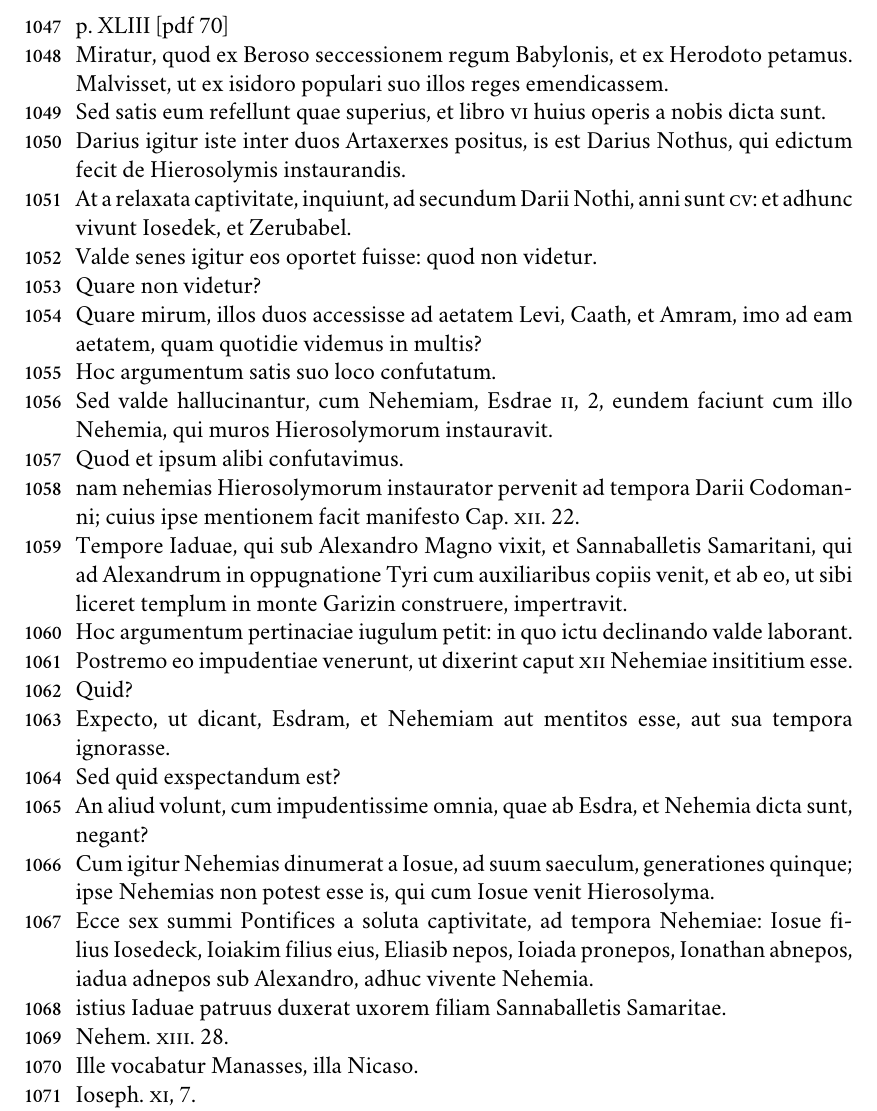
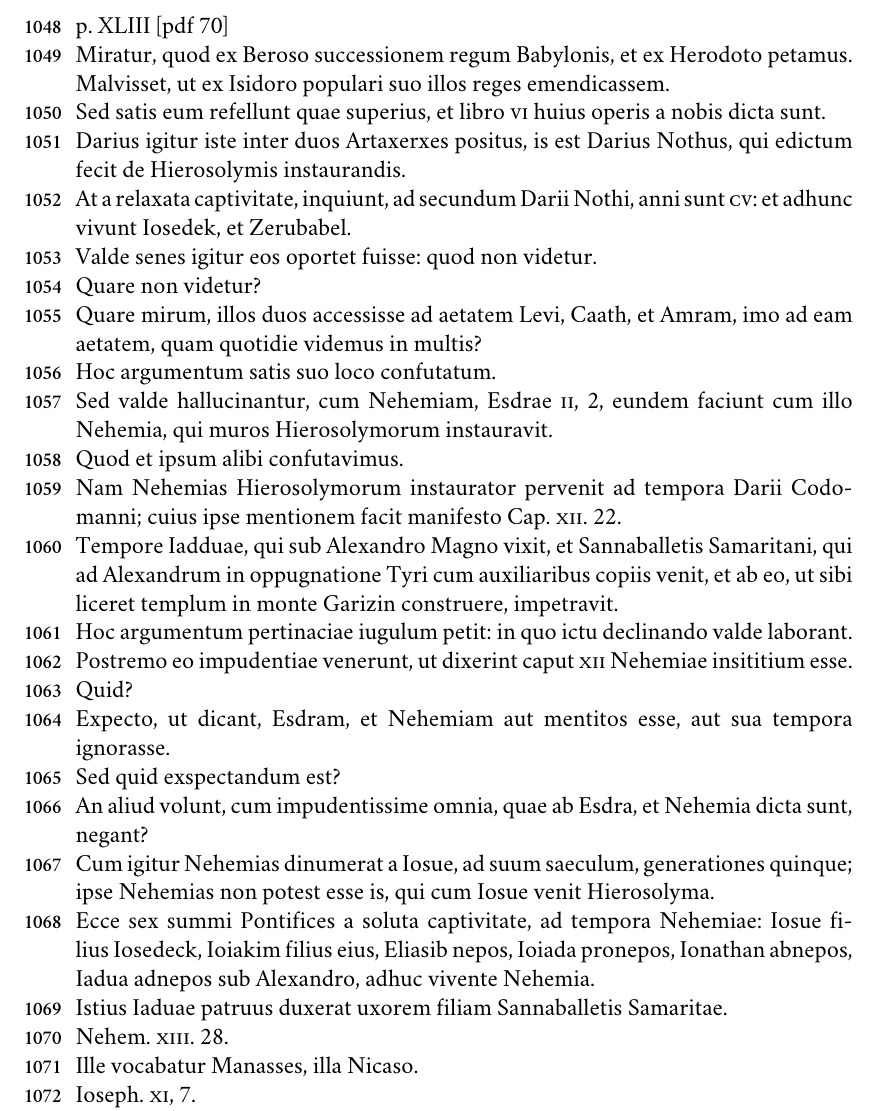
Before and after one commit to DomoViridi/Scaliger, a LaTeX book (transscriptinterpret/de-emendatione-temporum-interpret.tex, which reads transscriptinterpret/tex/prolegomena.tex): part of page 78 of 82, cut so that both start at the same text. Compiled offline with XeLaTeX; a missing font is replaced by an installed copy or a similar font.

Commit message:
Corrections of added pages
Also looked up some quotes from Ezra.

```diff
--- a/transscriptinterpret/tex/prolegomena.tex
+++ b/transscriptinterpret/tex/prolegomena.tex
@@ -3798,8 +3809,8 @@ tandem Cyrum nono anno post obitum suum edicta facientem inducat.
 p. XLIII [pdf 70]
 %\begin{parnumbers}
 
-Miratur, quod ex Beroso seccessionem regum Babylonis, et
-ex Herodoto petamus. Malvisset, ut ex isidoro populari suo illos
+Miratur, quod ex Beroso successionem regum Babylonis, et
+ex Herodoto petamus. Malvisset, ut ex Isidoro populari suo illos
 reges emendicassem.
 
 Sed satis eum refellunt quae superius, et libro
@@ -3828,15 +3839,15 @@ cum illo Nehemia, qui muros Hierosolymorum instauravit.
 
 Quod et ipsum alibi confutavimus.
 
-nam nehemias Hierosolymorum
+Nam Nehemias Hierosolymorum
 instaurator pervenit ad tempora Darii Codomanni;
 cuius ipse mentionem facit manifesto Cap. \textsc{xii}. 22.
 
-Tempore Iaduae,
+Tempore Iadduae,
 qui sub Alexandro Magno vixit, et Sannaballetis Samaritani,
 qui ad Alexandrum in oppugnatione Tyri cum auxiliaribus
 copiis venit, et ab eo, ut sibi liceret templum in monte Garizin
-construere, impertravit.
+construere, impetravit.
 
 Hoc argumentum pertinaciae iugulum
 petit: in quo ictu declinando valde laborant.
@@ -3862,10 +3873,10 @@ Nehemias non potest esse is, qui cum Iosue venit Hierosolyma.
 
 Ecce sex summi Pontifices a soluta captivitate, ad tempora Nehemiae:
 Iosue filius Iosedeck, Ioiakim filius eius, Eliasib nepos,
-Ioiada pronepos, Ionathan abnepos, iadua adnepos sub Alexandro,
+Ioiada pronepos, Ionathan abnepos, Iadua adnepos sub Alexandro,
 adhuc vivente Nehemia.
 
-istius Iaduae patruus duxerat uxorem
+Istius Iaduae patruus duxerat uxorem
 filiam Sannaballetis Samaritae.
 
 Nehem. \textsc{xiii}. 28.
```
Also changed, not shown: transscriptinterpret/tex/prolegomena.tex (25 more changed lines).
